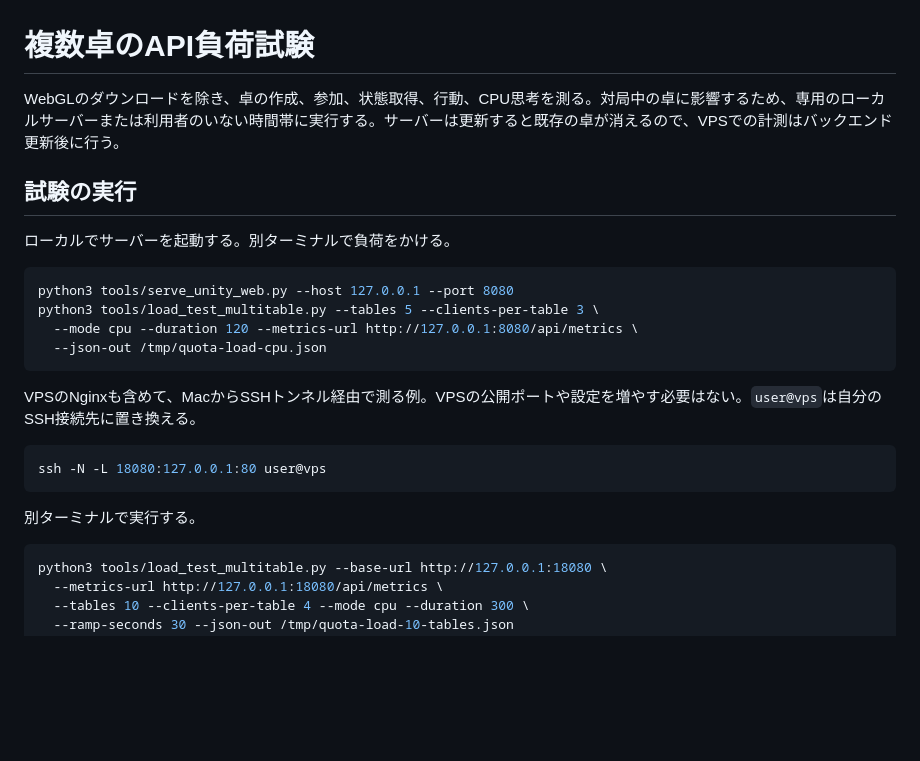
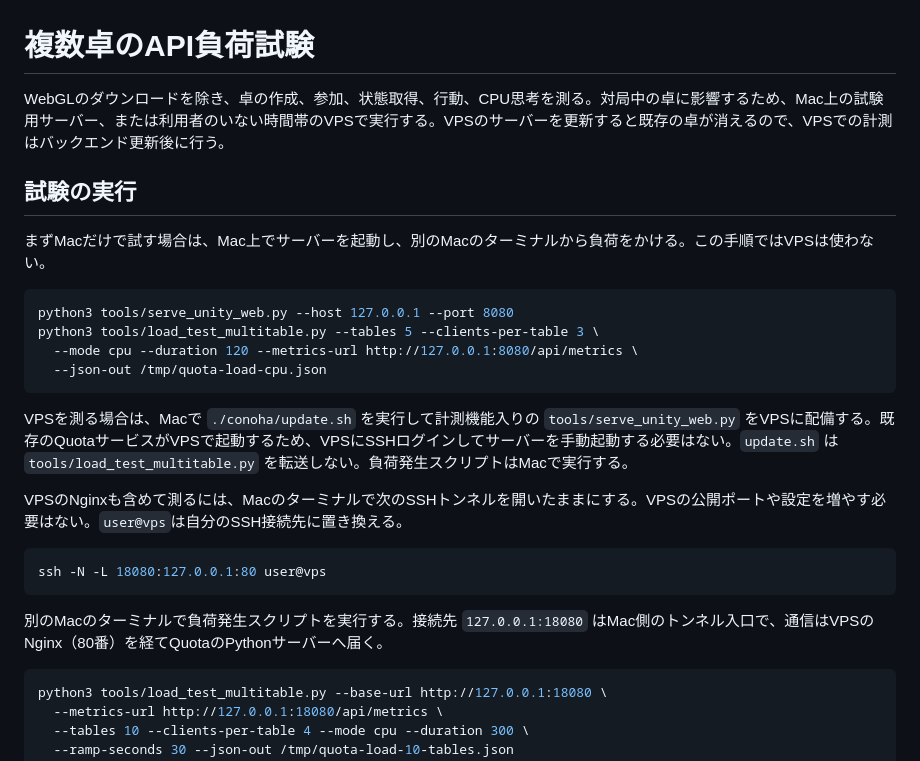
Before and after one commit to 428desmo/quota, a Markdown page: docs/load_testing.md, the part around the change. GitHub-like rendering; blank space fills up the shorter version.

Commit message:
Clarify Mac and VPS load test setup

````diff
--- a/docs/load_testing.md
+++ b/docs/load_testing.md
@@ -1,10 +1,10 @@
 # 複数卓のAPI負荷試験
 
-WebGLのダウンロードを除き、卓の作成、参加、状態取得、行動、CPU思考を測る。対局中の卓に影響するため、専用のローカルサーバーまたは利用者のいない時間帯に実行する。サーバーは更新すると既存の卓が消えるので、VPSでの計測はバックエンド更新後に行う。
+WebGLのダウンロードを除き、卓の作成、参加、状態取得、行動、CPU思考を測る。対局中の卓に影響するため、Mac上の試験用サーバー、または利用者のいない時間帯のVPSで実行する。VPSのサーバーを更新すると既存の卓が消えるので、VPSでの計測はバックエンド更新後に行う。
 
 ## 試験の実行
 
-ローカルでサーバーを起動する。別ターミナルで負荷をかける。
+まずMacだけで試す場合は、Mac上でサーバーを起動し、別のMacのターミナルから負荷をかける。この手順ではVPSは使わない。
 
 ```sh
 python3 tools/serve_unity_web.py --host 127.0.0.1 --port 8080
@@ -13,13 +13,15 @@ python3 tools/load_test_multitable.py --tables 5 --clients-per-table 3 \
   --json-out /tmp/quota-load-cpu.json
 ```
 
-VPSのNginxも含めて、MacからSSHトンネル経由で測る例。VPSの公開ポートや設定を増やす必要はない。`user@vps`は自分のSSH接続先に置き換える。
+VPSを測る場合は、Macで `./conoha/update.sh` を実行して計測機能入りの `tools/serve_unity_web.py` をVPSに配備する。既存のQuotaサービスがVPSで起動するため、VPSにSSHログインしてサーバーを手動起動する必要はない。`update.sh` は `tools/load_test_multitable.py` を転送しない。負荷発生スクリプトはMacで実行する。
+
+VPSのNginxも含めて測るには、Macのターミナルで次のSSHトンネルを開いたままにする。VPSの公開ポートや設定を増やす必要はない。`user@vps`は自分のSSH接続先に置き換える。
 
 ```sh
 ssh -N -L 18080:127.0.0.1:80 user@vps
 ```
 
-別ターミナルで実行する。
+別のMacのターミナルで負荷発生スクリプトを実行する。接続先 `127.0.0.1:18080` はMac側のトンネル入口で、通信はVPSのNginx（80番）を経てQuotaのPythonサーバーへ届く。
 
 ```sh
 python3 tools/load_test_multitable.py --base-url http://127.0.0.1:18080 \
````
